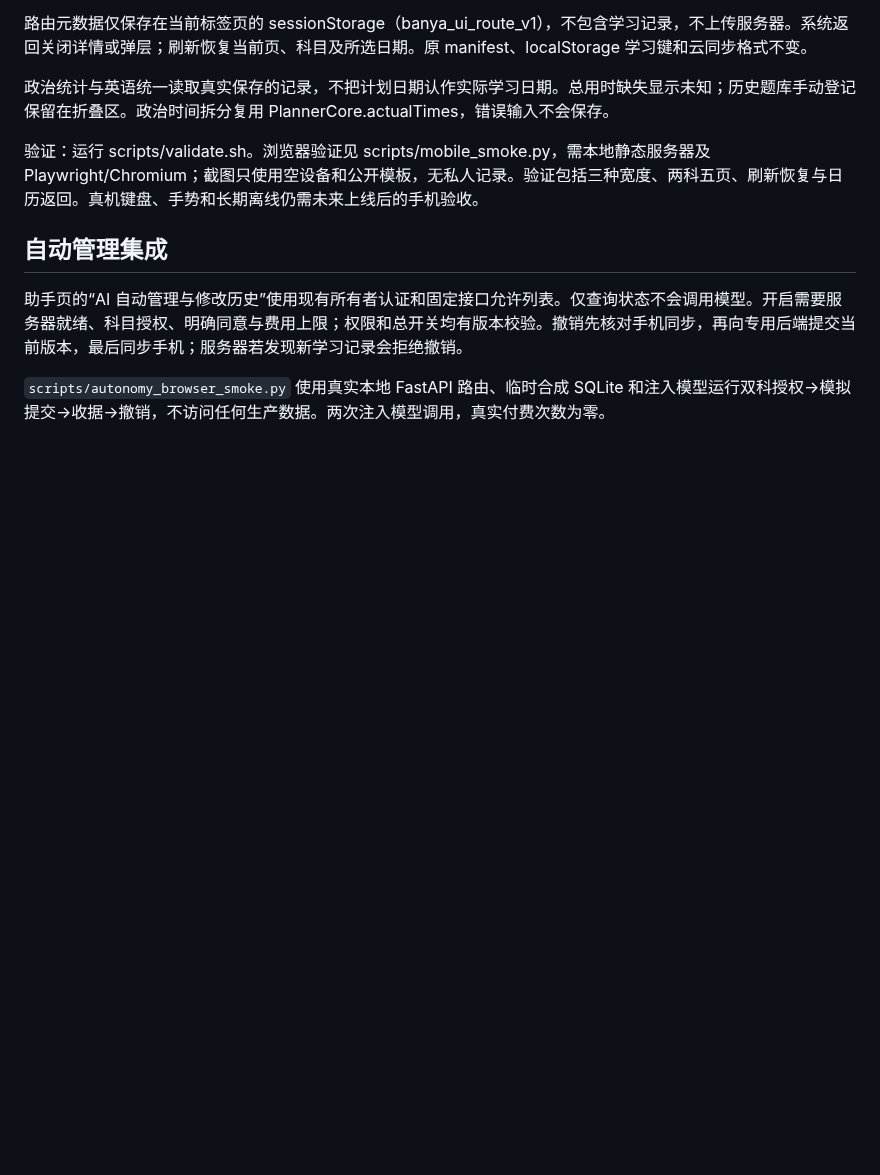
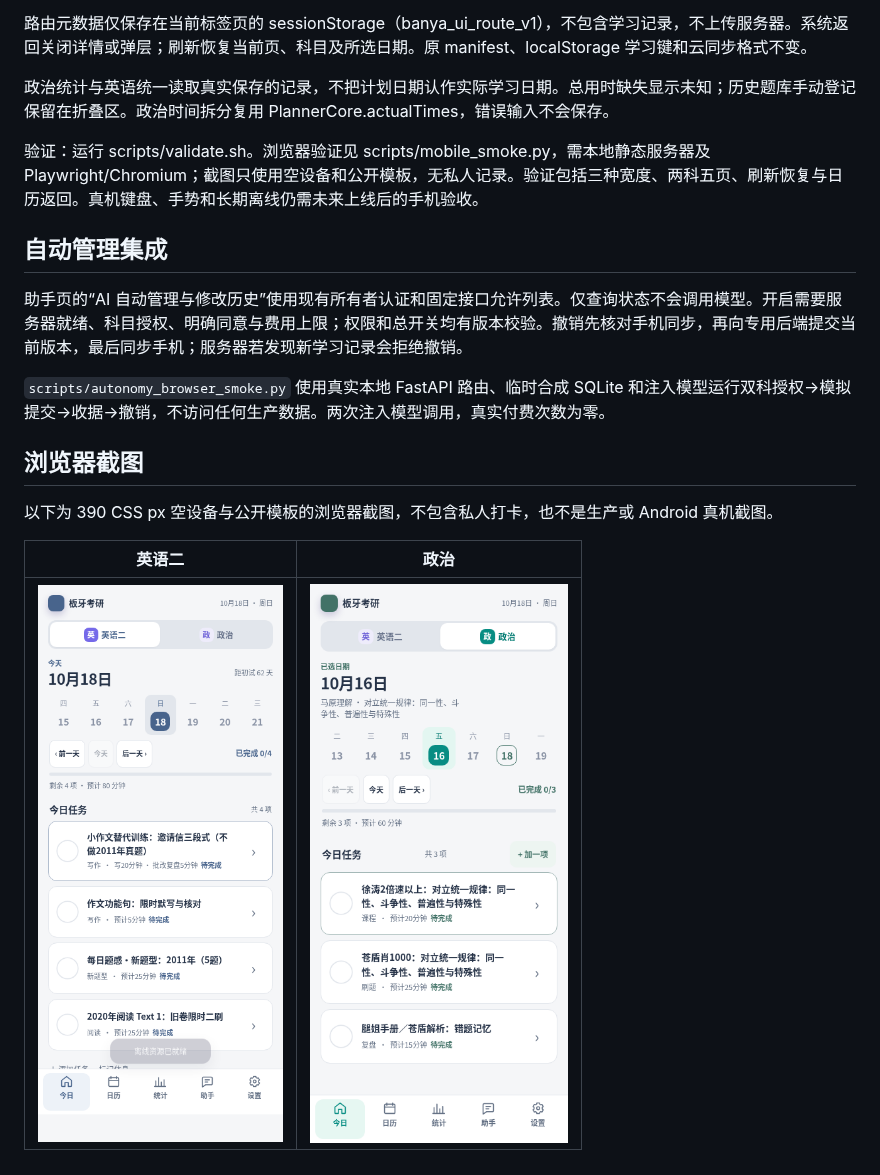
Before and after one commit to kopdabanya-commits/BanyaKaoyan, a Markdown page: docs/M7_3_MOBILE.md, the part around the change. GitHub-like rendering; pictures changed too: docs/images/m7-3/english-today.png (added), docs/images/m7-3/politics-today.png (added); blank space fills up the shorter version.

Commit message:
docs: include synthetic mobile screenshots and staged delivery links

```diff
--- a/docs/M7_3_MOBILE.md
+++ b/docs/M7_3_MOBILE.md
@@ -13,3 +13,11 @@
 助手页的“AI 自动管理与修改历史”使用现有所有者认证和固定接口允许列表。仅查询状态不会调用模型。开启需要服务器就绪、科目授权、明确同意与费用上限；权限和总开关均有版本校验。撤销先核对手机同步，再向专用后端提交当前版本，最后同步手机；服务器若发现新学习记录会拒绝撤销。
 
 `scripts/autonomy_browser_smoke.py` 使用真实本地 FastAPI 路由、临时合成 SQLite 和注入模型运行双科授权→模拟提交→收据→撤销，不访问任何生产数据。两次注入模型调用，真实付费次数为零。
+
+## 浏览器截图
+
+以下为 390 CSS px 空设备与公开模板的浏览器截图，不包含私人打卡，也不是生产或 Android 真机截图。
+
+| 英语二 | 政治 |
+| --- | --- |
+| ![英语二今日任务](images/m7-3/english-today.png) | ![政治今日任务](images/m7-3/politics-today.png) |
```
Also changed, not shown: docs/PROJECT_STATUS.md (+2 -0 lines).
